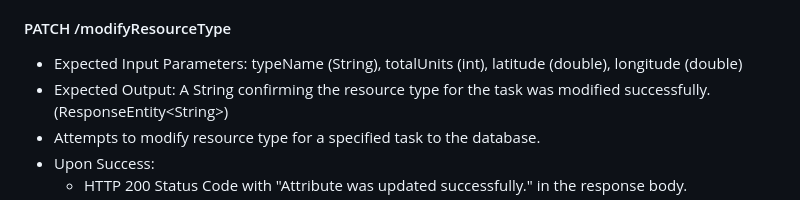
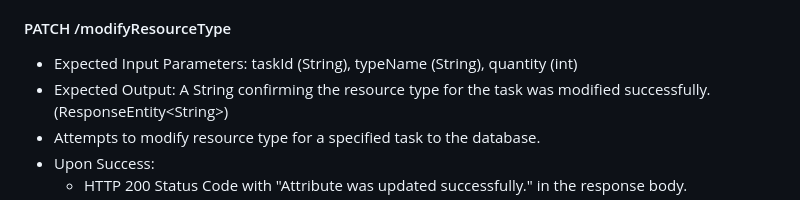
Before and after one commit to anavilohia/Innov8, a Markdown page: README.md, the part around the change. Drawn GitHub-style.

Commit message:
Update modifyResourceType endpoint in README.md

```diff
--- a/README.md
+++ b/README.md
@@ -182,7 +182,7 @@ This section describes the endpoints that the service provides, as well as their
   * HTTP 500 Status Code with "An Error has occurred" if an unexpected error occurs.
 
 #### PATCH /modifyResourceType
-* Expected Input Parameters: typeName (String), totalUnits (int), latitude (double), longitude (double)
+* Expected Input Parameters: taskId (String), typeName (String), quantity (int)
 * Expected Output: A String confirming the resource type for the task was modified successfully. (ResponseEntity\<String\>)
 * Attempts to modify resource type for a specified task to the database.
 * Upon Success:
```
